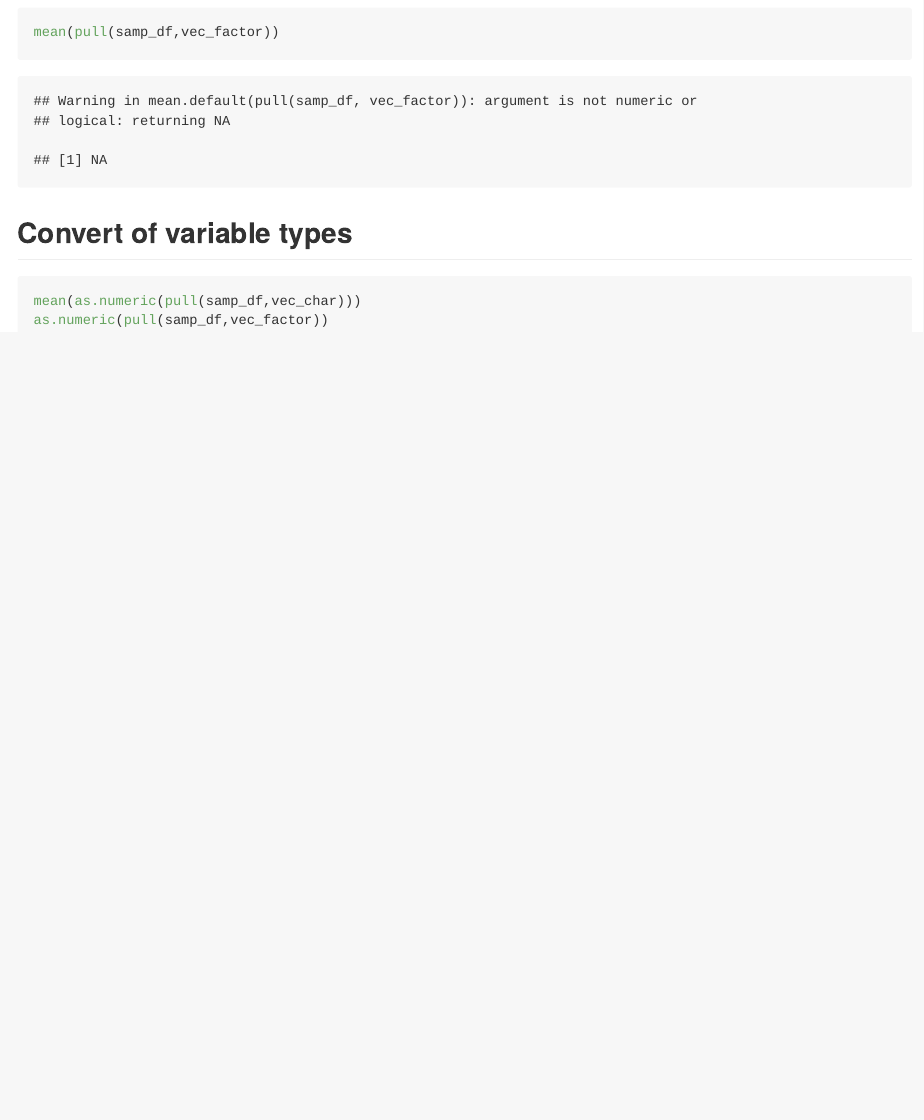
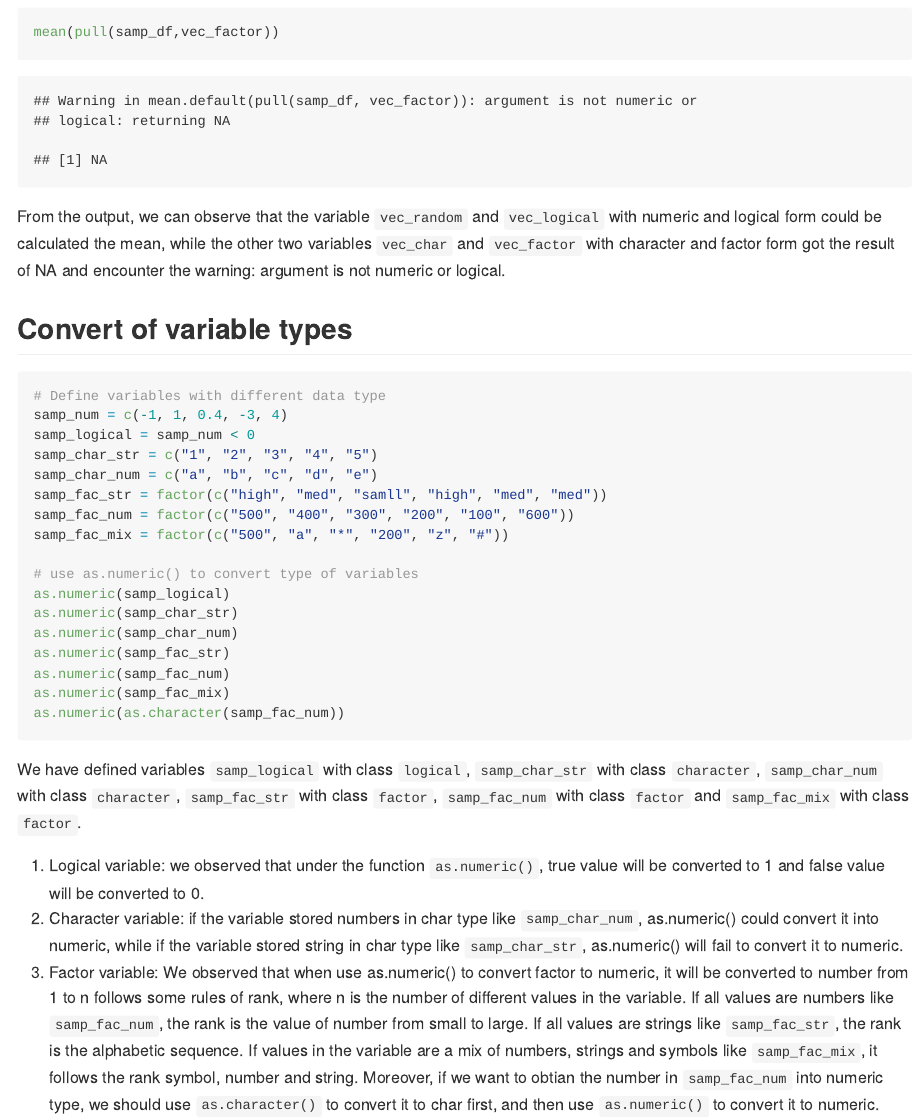
Before and after one commit to YigeBian/test1, an R Markdown document (test1_hw1.Rmd): the page in a window 1100 px wide, from 2730 px down. The pictures show the output file test1_hw1.md that the author committed with the source, drawn offline in the style of GitHub.

Commit message:
Final version of test

````diff
--- a/test1_hw1.Rmd
+++ b/test1_hw1.Rmd
@@ -70,8 +70,30 @@ mean(pull(samp_df,vec_logical))
 mean(pull(samp_df,vec_char))
 mean(pull(samp_df,vec_factor))
 ```
+From the output, we can observe that the variable `vec_random` and `vec_logical` with numeric and logical form could be calculated the mean, while the other two variables `vec_char` and `vec_factor` with character and factor form got the result of NA and encounter the warning: argument is not numeric or logical.
+
 ## Convert of variable types
 ```{r, eval = FALSE}
-mean(as.numeric(pull(samp_df,vec_char)))
-as.numeric(pull(samp_df,vec_factor))
+# Define variables with different data type
+samp_num = c(-1, 1, 0.4, -3, 4)
+samp_logical = samp_num < 0
+samp_char_str = c("1", "2", "3", "4", "5")
+samp_char_num = c("a", "b", "c", "d", "e")
+samp_fac_str = factor(c("high", "med", "samll", "high", "med", "med"))
+samp_fac_num = factor(c("500", "400", "300", "200", "100", "600"))
+samp_fac_mix = factor(c("500", "a", "*", "200", "z", "#"))
+
+# use as.numeric() to convert type of variables
+as.numeric(samp_logical)
+as.numeric(samp_char_str)
+as.numeric(samp_char_num)
+as.numeric(samp_fac_str)
+as.numeric(samp_fac_num)
+as.numeric(samp_fac_mix)
+as.numeric(as.character(samp_fac_num))
 ```
+We have defined variables `samp_logical` with class `logical`, `samp_char_str` with class `character`, `samp_char_num` with class `character`, `samp_fac_str` with class `factor`, `samp_fac_num` with class `factor` and `samp_fac_mix` with class `factor`.
+
+1.    Logical variable: we observed that under the function `as.numeric()`, true value will be converted to 1 and false value will be converted to 0.
+2.    Character variable: if the variable stored numbers in char type like `samp_char_num`, as.numeric() could convert it into numeric, while if the variable stored string in char type like `samp_char_str`, as.numeric() will fail to convert it to numeric.
+3.    Factor variable: We observed that when use as.numeric() to convert factor to numeric, it will be converted to number from 1 to n follows some rules of rank, where n is the number of different values in the variable. If all values are numbers like `samp_fac_num`, the rank is the value of number from small to large. If all values are strings like `samp_fac_str`, the rank is the alphabetic sequence. If values in the variable are a mix of numbers, strings and symbols like `samp_fac_mix`, it follows the rank symbol, number and string. Moreover, if we want to obtian the number in `samp_fac_num` into numeric type, we should use `as.character()` to convert it to char first, and then use `as.numeric()` to convert it to numeric.
````
Also changed, not shown: scatter_plot.pdf, test1_hw1.md.
